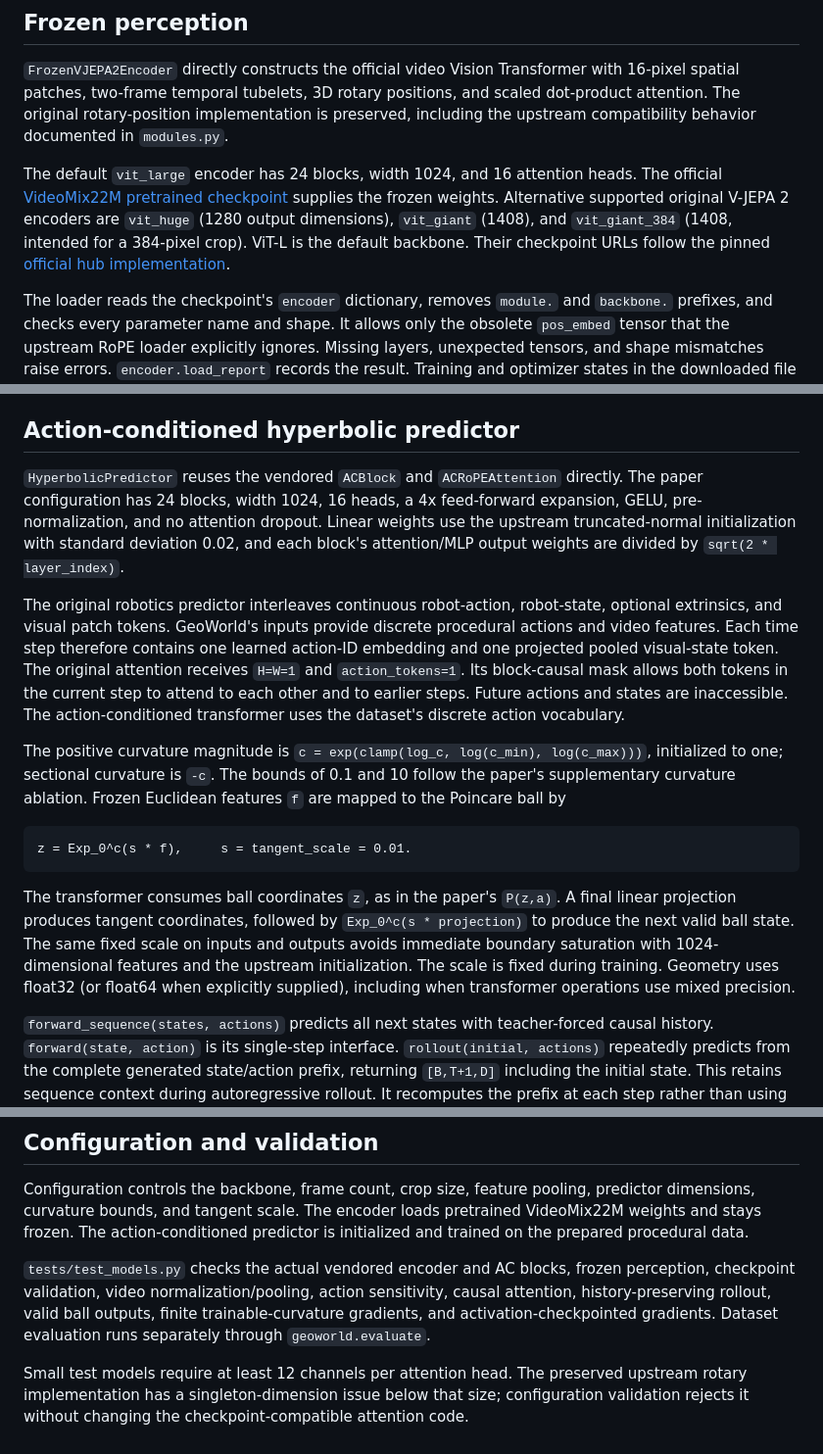
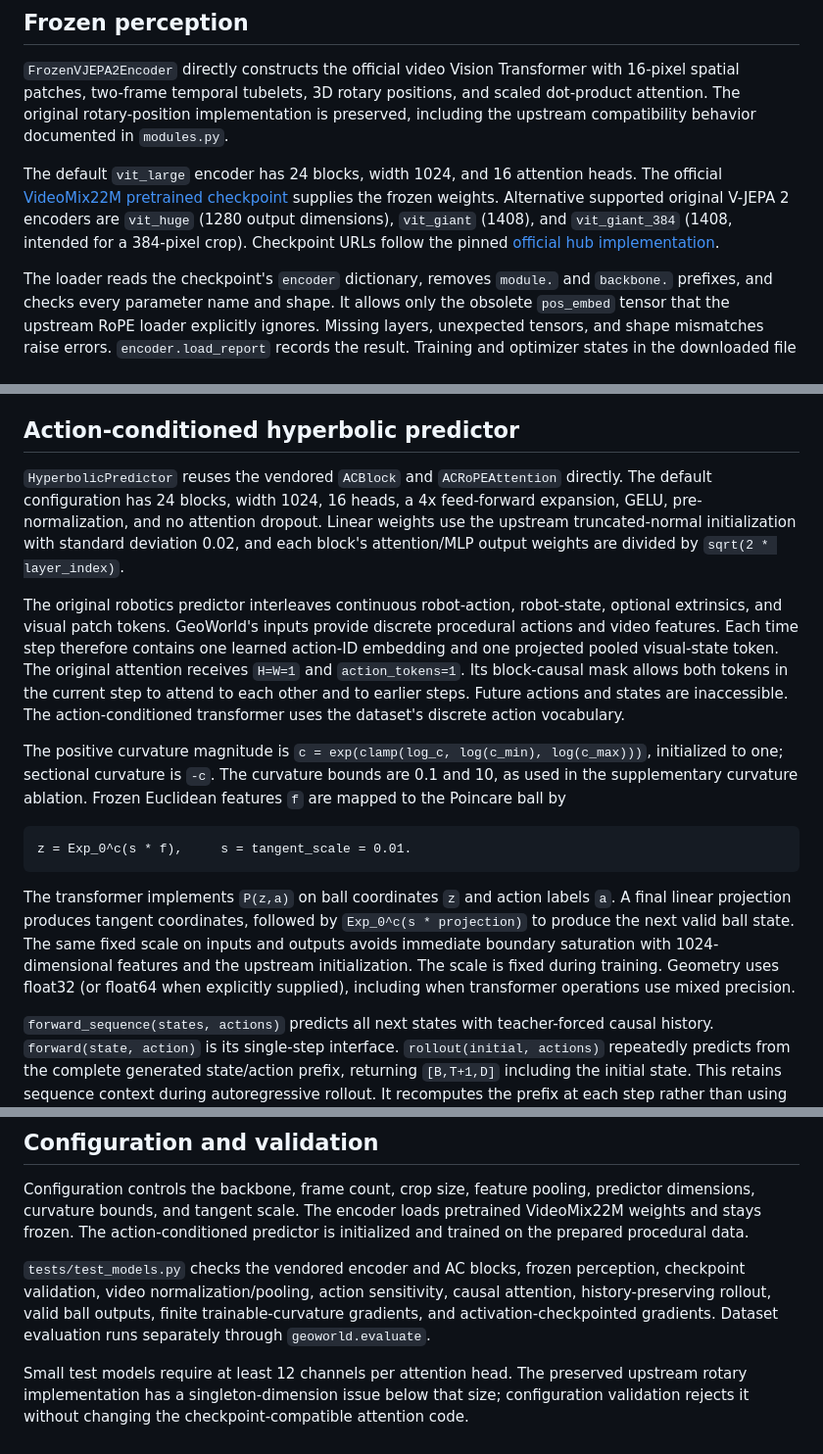
Before and after one commit to steve-zeyu-zhang/GeoWorld, a Markdown page: docs/MODEL.md, 3 parts joined by grey strips. Shown at 98% size. Drawn GitHub-style.

Commit message:
rewrite markdown files

````diff
--- a/docs/MODEL.md
+++ b/docs/MODEL.md
@@ -6,7 +6,7 @@ GeoWorld uses a frozen original V-JEPA 2 encoder and a trainable action-conditio
 
 `FrozenVJEPA2Encoder` directly constructs the official video Vision Transformer with 16-pixel spatial patches, two-frame temporal tubelets, 3D rotary positions, and scaled dot-product attention. The original rotary-position implementation is preserved, including the upstream compatibility behavior documented in `modules.py`.
 
-The default `vit_large` encoder has 24 blocks, width 1024, and 16 attention heads. The official [VideoMix22M pretrained checkpoint](https://dl.fbaipublicfiles.com/vjepa2/vitl.pt) supplies the frozen weights. Alternative supported original V-JEPA 2 encoders are `vit_huge` (1280 output dimensions), `vit_giant` (1408), and `vit_giant_384` (1408, intended for a 384-pixel crop). ViT-L is the default backbone. Their checkpoint URLs follow the pinned [official hub implementation](https://github.com/facebookresearch/vjepa2/blob/c2963a47433ecca0ad4f06ec28bcfa8cb5b5cefb/src/hub/backbones.py).
+The default `vit_large` encoder has 24 blocks, width 1024, and 16 attention heads. The official [VideoMix22M pretrained checkpoint](https://dl.fbaipublicfiles.com/vjepa2/vitl.pt) supplies the frozen weights. Alternative supported original V-JEPA 2 encoders are `vit_huge` (1280 output dimensions), `vit_giant` (1408), and `vit_giant_384` (1408, intended for a 384-pixel crop). Checkpoint URLs follow the pinned [official hub implementation](https://github.com/facebookresearch/vjepa2/blob/c2963a47433ecca0ad4f06ec28bcfa8cb5b5cefb/src/hub/backbones.py).
 
 The loader reads the checkpoint's `encoder` dictionary, removes `module.` and `backbone.` prefixes, and checks every parameter name and shape. It allows only the obsolete `pos_embed` tensor that the upstream RoPE loader explicitly ignores. Missing layers, unexpected tensors, and shape mismatches raise errors. `encoder.load_report` records the result. Training and optimizer states in the downloaded file are not loaded into the model. Pretrained encoders require valid checkpoint weights. The `name: tiny, pretrained: false` option provides a small version of the same architecture for functional tests.
 
@@ -16,17 +16,17 @@ Default feature extraction averages all spatial patches and temporal tubelets to
 
 ## Action-conditioned hyperbolic predictor
 
-`HyperbolicPredictor` reuses the vendored `ACBlock` and `ACRoPEAttention` directly. The paper configuration has 24 blocks, width 1024, 16 heads, a 4x feed-forward expansion, GELU, pre-normalization, and no attention dropout. Linear weights use the upstream truncated-normal initialization with standard deviation 0.02, and each block's attention/MLP output weights are divided by `sqrt(2 * layer_index)`.
+`HyperbolicPredictor` reuses the vendored `ACBlock` and `ACRoPEAttention` directly. The default configuration has 24 blocks, width 1024, 16 heads, a 4x feed-forward expansion, GELU, pre-normalization, and no attention dropout. Linear weights use the upstream truncated-normal initialization with standard deviation 0.02, and each block's attention/MLP output weights are divided by `sqrt(2 * layer_index)`.
 
 The original robotics predictor interleaves continuous robot-action, robot-state, optional extrinsics, and visual patch tokens. GeoWorld's inputs provide discrete procedural actions and video features. Each time step therefore contains one learned action-ID embedding and one projected pooled visual-state token. The original attention receives `H=W=1` and `action_tokens=1`. Its block-causal mask allows both tokens in the current step to attend to each other and to earlier steps. Future actions and states are inaccessible. The action-conditioned transformer uses the dataset's discrete action vocabulary.
 
-The positive curvature magnitude is `c = exp(clamp(log_c, log(c_min), log(c_max)))`, initialized to one; sectional curvature is `-c`. The bounds of 0.1 and 10 follow the paper's supplementary curvature ablation. Frozen Euclidean features `f` are mapped to the Poincare ball by
+The positive curvature magnitude is `c = exp(clamp(log_c, log(c_min), log(c_max)))`, initialized to one; sectional curvature is `-c`. The curvature bounds are 0.1 and 10, as used in the supplementary curvature ablation. Frozen Euclidean features `f` are mapped to the Poincare ball by
 
 ```text
 z = Exp_0^c(s * f),     s = tangent_scale = 0.01.
 ```
 
-The transformer consumes ball coordinates `z`, as in the paper's `P(z,a)`. A final linear projection produces tangent coordinates, followed by `Exp_0^c(s * projection)` to produce the next valid ball state. The same fixed scale on inputs and outputs avoids immediate boundary saturation with 1024-dimensional features and the upstream initialization. The scale is fixed during training. Geometry uses float32 (or float64 when explicitly supplied), including when transformer operations use mixed precision.
+The transformer implements `P(z,a)` on ball coordinates `z` and action labels `a`. A final linear projection produces tangent coordinates, followed by `Exp_0^c(s * projection)` to produce the next valid ball state. The same fixed scale on inputs and outputs avoids immediate boundary saturation with 1024-dimensional features and the upstream initialization. The scale is fixed during training. Geometry uses float32 (or float64 when explicitly supplied), including when transformer operations use mixed precision.
 
 `forward_sequence(states, actions)` predicts all next states with teacher-forced causal history. `forward(state, action)` is its single-step interface. `rollout(initial, actions)` repeatedly predicts from the complete generated state/action prefix, returning `[B,T+1,D]` including the initial state. This retains sequence context during autoregressive rollout. It recomputes the prefix at each step rather than using an attention cache.
 
@@ -77,6 +77,6 @@ The action count must match the prepared dataset vocabulary; 105 is the CrossTas
 
 Configuration controls the backbone, frame count, crop size, feature pooling, predictor dimensions, curvature bounds, and tangent scale. The encoder loads pretrained VideoMix22M weights and stays frozen. The action-conditioned predictor is initialized and trained on the prepared procedural data.
 
-`tests/test_models.py` checks the actual vendored encoder and AC blocks, frozen perception, checkpoint validation, video normalization/pooling, action sensitivity, causal attention, history-preserving rollout, valid ball outputs, finite trainable-curvature gradients, and activation-checkpointed gradients. Dataset evaluation runs separately through `geoworld.evaluate`.
+`tests/test_models.py` checks the vendored encoder and AC blocks, frozen perception, checkpoint validation, video normalization/pooling, action sensitivity, causal attention, history-preserving rollout, valid ball outputs, finite trainable-curvature gradients, and activation-checkpointed gradients. Dataset evaluation runs separately through `geoworld.evaluate`.
 
 Small test models require at least 12 channels per attention head. The preserved upstream rotary implementation has a singleton-dimension issue below that size; configuration validation rejects it without changing the checkpoint-compatible attention code.
````
Also changed, not shown: README.md (+1 -1 lines).
